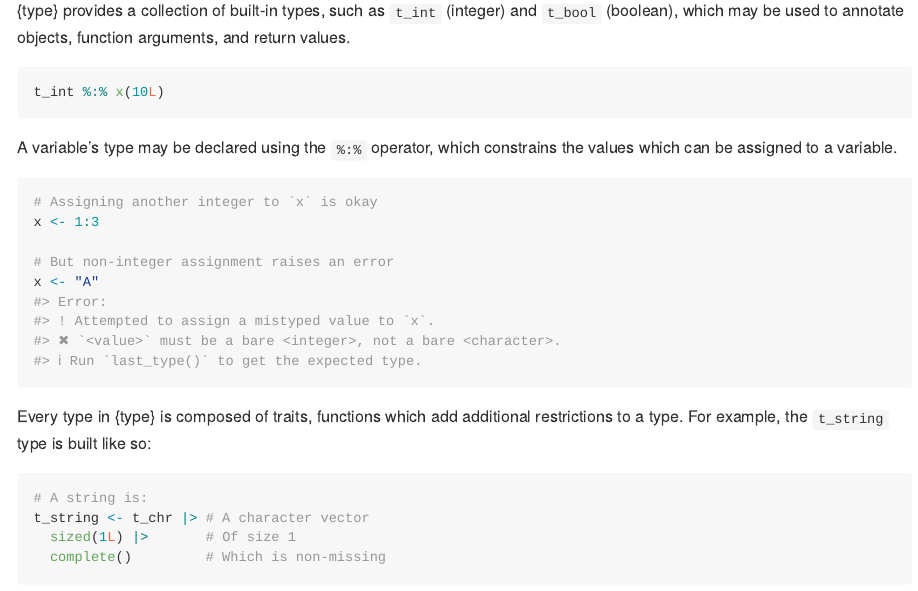
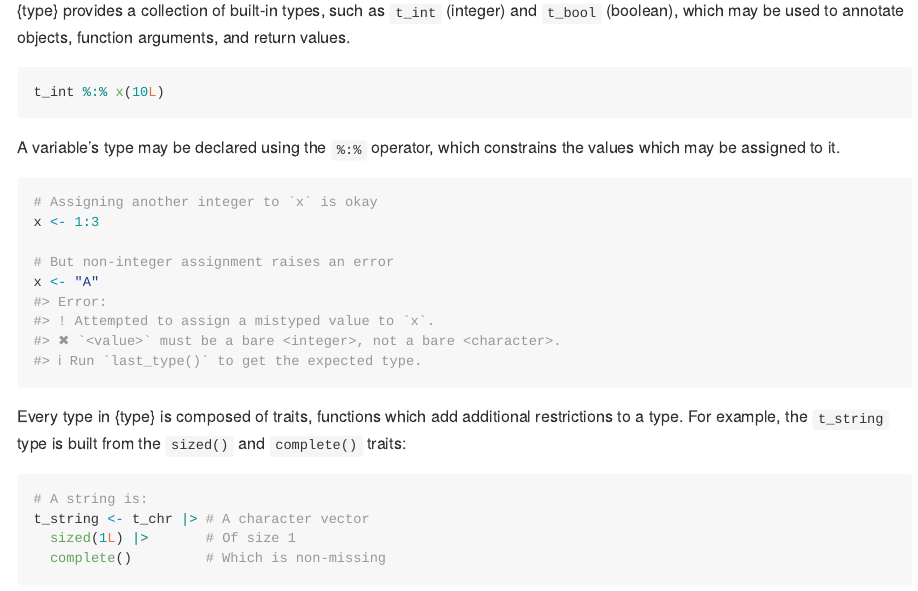
Before and after one commit to EthanSansom/type, an R Markdown document (README.Rmd): the page in a window 1100 px wide, from 540 px down. The pictures show the output file README.md that the author committed with the source, drawn offline in the style of GitHub; badge pictures from the web are left out.

Commit message:
Minor updates

````diff
--- a/README.Rmd
+++ b/README.Rmd
@@ -54,7 +54,7 @@ t_int %:% x(10L)
 ```
 
 A variable's type may be declared using the `%:%` operator, which constrains the
-values which can be assigned to a variable.
+values which may be assigned to it.
 
 ```{r}
 # Assigning another integer to `x` is okay
@@ -65,7 +65,8 @@ x <- "A"
 ```
 
 Every type in {type} is composed of traits, functions which add additional
-restrictions to a type. For example, the `t_string` type is built like so:
+restrictions to a type. For example, the `t_string` type is built from the
+`sized()` and `complete()` traits:
 
 ```{r}
 # A string is:
````
Also changed, not shown: README.md.
